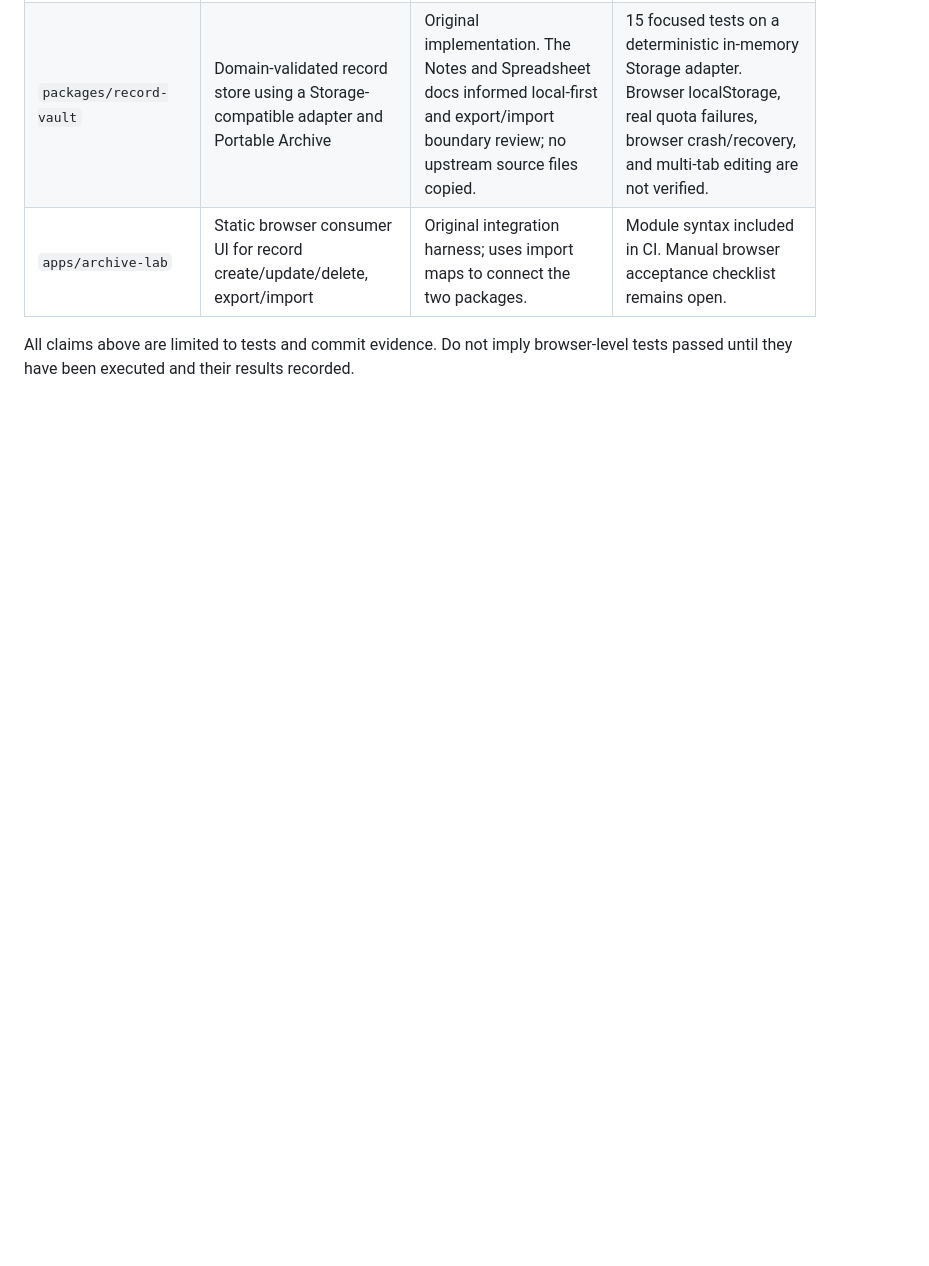
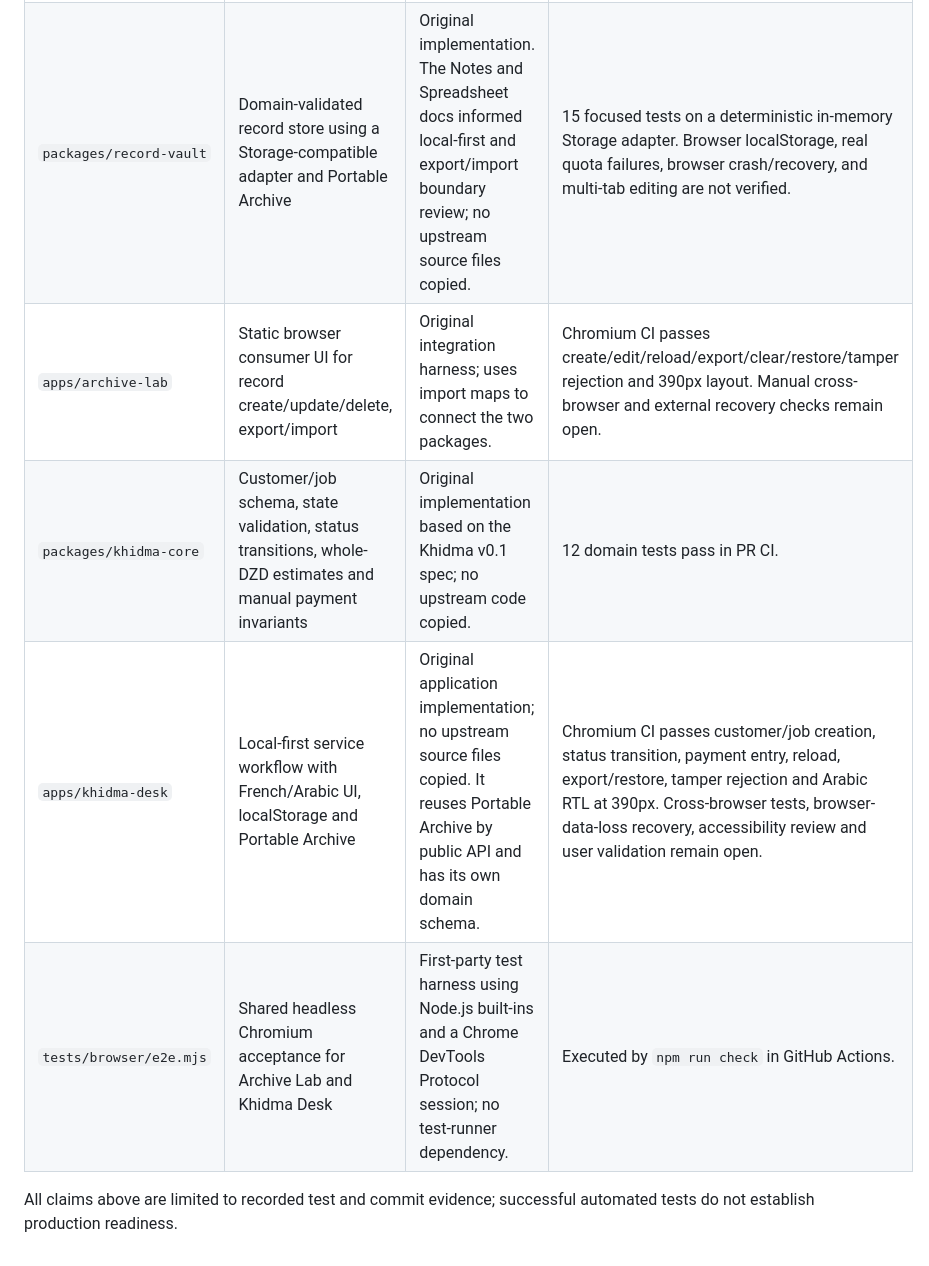
Before and after one commit to Loofy147/From-everything-to-apps, a Markdown page: docs/source-register.md, the part around the change. Drawn GitHub-style; blank space fills up the shorter version.

Commit message:
docs: register Khidma Desk and browser verification evidence

```diff
--- a/docs/source-register.md
+++ b/docs/source-register.md
@@ -30,6 +30,9 @@ Before reuse, re-fetch current license and notices, compare blob SHAs, inspect c
 |---|---|---|---|
 | `packages/portable-archive` | Versioned JSON envelope, SHA-256 integrity, size bounds, migration hook | No upstream code copied. Behavior requirements informed by Notes archive/import documentation at the pinned snapshot above. | 15 focused tests; workspace import tested; remote CI success. Does not encrypt, authenticate, persist, or perform a full restore. |
 | `packages/record-vault` | Domain-validated record store using a Storage-compatible adapter and Portable Archive | Original implementation. The Notes and Spreadsheet docs informed local-first and export/import boundary review; no upstream source files copied. | 15 focused tests on a deterministic in-memory Storage adapter. Browser localStorage, real quota failures, browser crash/recovery, and multi-tab editing are not verified. |
-| `apps/archive-lab` | Static browser consumer UI for record create/update/delete, export/import | Original integration harness; uses import maps to connect the two packages. | Module syntax included in CI. Manual browser acceptance checklist remains open. |
+| `apps/archive-lab` | Static browser consumer UI for record create/update/delete, export/import | Original integration harness; uses import maps to connect the two packages. | Chromium CI passes create/edit/reload/export/clear/restore/tamper rejection and 390px layout. Manual cross-browser and external recovery checks remain open. |
+| `packages/khidma-core` | Customer/job schema, state validation, status transitions, whole-DZD estimates and manual payment invariants | Original implementation based on the Khidma v0.1 spec; no upstream code copied. | 12 domain tests pass in PR CI. |
+| `apps/khidma-desk` | Local-first service workflow with French/Arabic UI, localStorage and Portable Archive | Original application implementation; no upstream source files copied. It reuses Portable Archive by public API and has its own domain schema. | Chromium CI passes customer/job creation, status transition, payment entry, reload, export/restore, tamper rejection and Arabic RTL at 390px. Cross-browser tests, browser-data-loss recovery, accessibility review and user validation remain open. |
+| `tests/browser/e2e.mjs` | Shared headless Chromium acceptance for Archive Lab and Khidma Desk | First-party test harness using Node.js built-ins and a Chrome DevTools Protocol session; no test-runner dependency. | Executed by `npm run check` in GitHub Actions. |
 
-All claims above are limited to tests and commit evidence. Do not imply browser-level tests passed until they have been executed and their results recorded.
+All claims above are limited to recorded test and commit evidence; successful automated tests do not establish production readiness.
```
